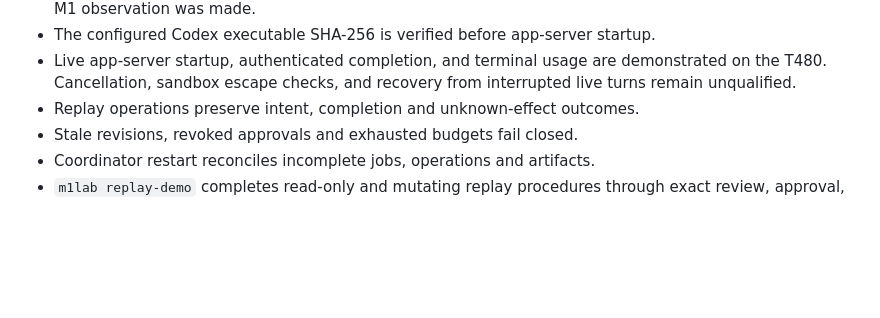
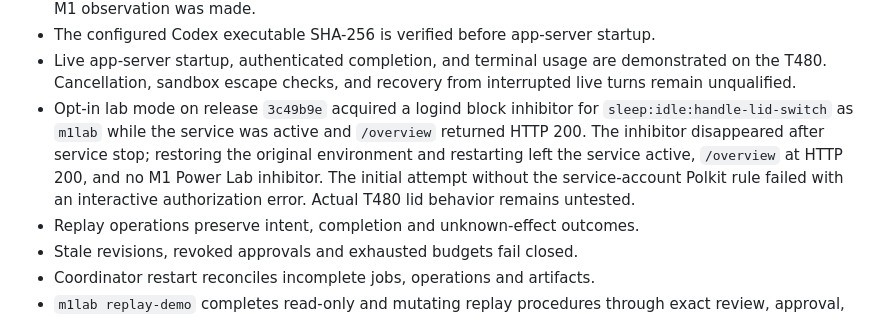
Before and after one commit to malik-na/m1-power-lab, a Markdown page: docs/QUALIFICATION.md, the part around the change. GitHub-like rendering; blank space fills up the shorter version.

Commit message:
Record ThinkPad inhibitor acquisition and release

```diff
--- a/docs/QUALIFICATION.md
+++ b/docs/QUALIFICATION.md
@@ -22,6 +22,13 @@
 - Live app-server startup, authenticated completion, and terminal usage are
   demonstrated on the T480. Cancellation, sandbox escape checks, and recovery
   from interrupted live turns remain unqualified.
+- Opt-in lab mode on release `3c49b9e` acquired a logind block inhibitor for
+  `sleep:idle:handle-lid-switch` as `m1lab` while the service was active and
+  `/overview` returned HTTP 200. The inhibitor disappeared after service stop;
+  restoring the original environment and restarting left the service active,
+  `/overview` at HTTP 200, and no M1 Power Lab inhibitor. The initial attempt
+  without the service-account Polkit rule failed with an interactive
+  authorization error. Actual T480 lid behavior remains untested.
 - Replay operations preserve intent, completion and unknown-effect outcomes.
 - Stale revisions, revoked approvals and exhausted budgets fail closed.
 - Coordinator restart reconciles incomplete jobs, operations and artifacts.
```
Also changed, not shown: docs/LAB-INVENTORY.md (+5 -0 lines), docs/STATUS.md (+2 -2 lines).
